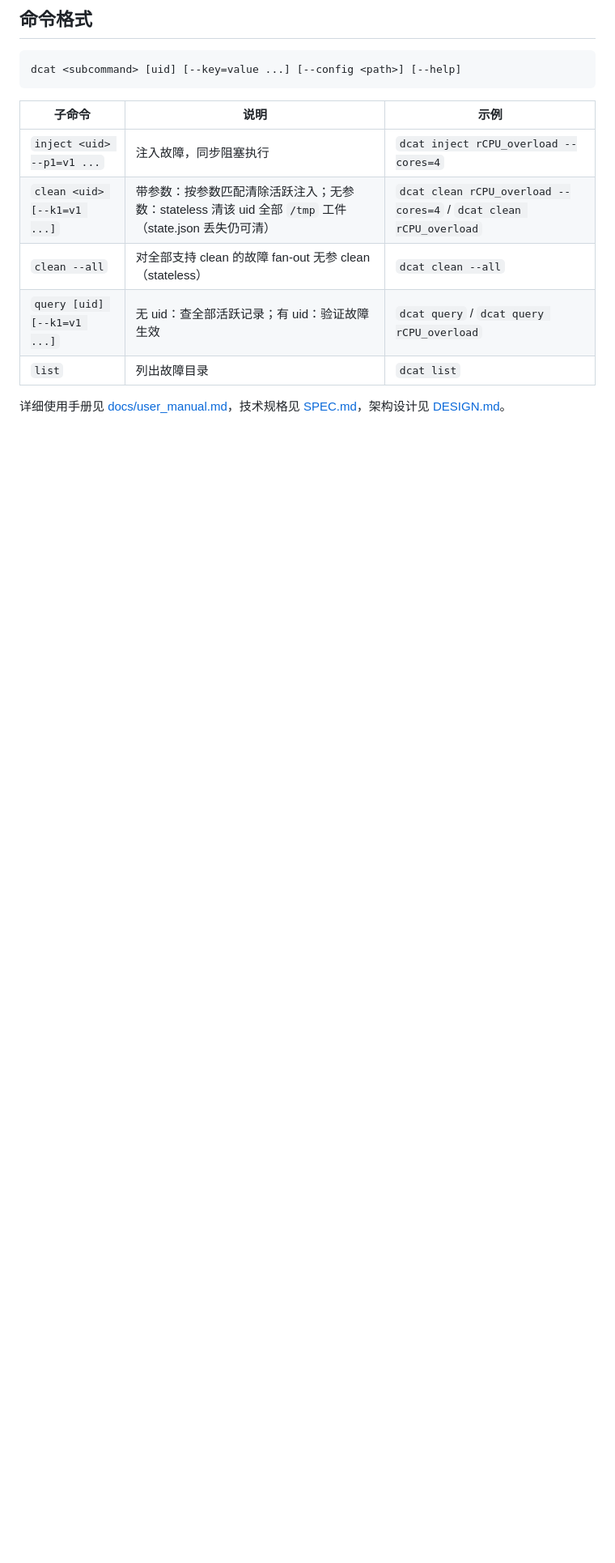
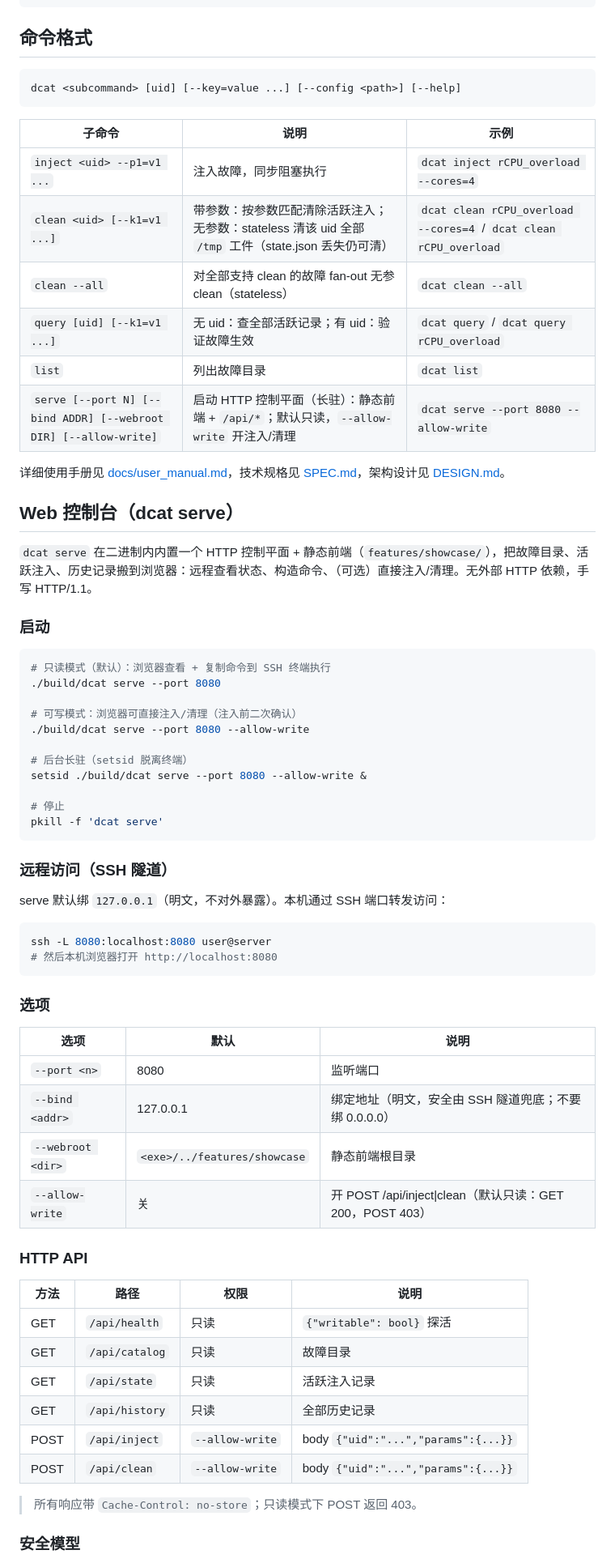
Before and after one commit to Computing-Availability-Tools/DemonCAT, a Markdown page: README.md, the part around one of its changes. Shown at 81% size. Rendered like a GitHub page; blank space fills up the shorter version.

Commit message:
docs(readme): 加 Web 控制台(dcat serve)节
命令格式表加 serve 行;新增「Web 控制台」节含:
- 启动(只读/可写/后台长驻/停止)
- 远程访问(SSH 隧道 -L 8080:localhost:8080)
- 选项表(--port/--bind/--webroot/--allow-write)
- HTTP API 表(GET 只读 / POST 受 --allow-write 门控)
- 安全模型(默认只读 + opt-in + 本机绑定 + SSH 兜底)
- 前端仪表盘(连接 pill/摘要卡/活跃/历史/目录 + 命令构造器)

````diff
--- a/README.md
+++ b/README.md
@@ -77,5 +77,60 @@ dcat <subcommand> [uid] [--key=value ...] [--config <path>] [--help]
 | `clean --all` | 对全部支持 clean 的故障 fan-out 无参 clean（stateless） | `dcat clean --all` |
 | `query [uid] [--k1=v1 ...]` | 无 uid：查全部活跃记录；有 uid：验证故障生效 | `dcat query` / `dcat query rCPU_overload` |
 | `list` | 列出故障目录 | `dcat list` |
+| `serve [--port N] [--bind ADDR] [--webroot DIR] [--allow-write]` | 启动 HTTP 控制平面（长驻）：静态前端 + `/api/*`；默认只读，`--allow-write` 开注入/清理 | `dcat serve --port 8080 --allow-write` |
 
 详细使用手册见 [docs/user_manual.md](docs/user_manual.md)，技术规格见 [SPEC.md](SPEC.md)，架构设计见 [DESIGN.md](DESIGN.md)。
+
+## Web 控制台（dcat serve）
+
+`dcat serve` 在二进制内内置一个 HTTP 控制平面 + 静态前端（`features/showcase/`），把故障目录、活跃注入、历史记录搬到浏览器：远程查看状态、构造命令、（可选）直接注入/清理。无外部 HTTP 依赖，手写 HTTP/1.1。
+
+### 启动
+
+```bash
+# 只读模式（默认）：浏览器查看 + 复制命令到 SSH 终端执行
+./build/dcat serve --port 8080
+
+# 可写模式：浏览器可直接注入/清理（注入前二次确认）
+./build/dcat serve --port 8080 --allow-write
+
+# 后台长驻（setsid 脱离终端）
+setsid ./build/dcat serve --port 8080 --allow-write &
+
+# 停止
+pkill -f 'dcat serve'
+```
+
+### 远程访问（SSH 隧道）
+
+serve 默认绑 `127.0.0.1`（明文，不对外暴露）。本机通过 SSH 端口转发访问：
+
+```bash
+ssh -L 8080:localhost:8080 user@server
+# 然后本机浏览器打开 http://localhost:8080
+```
+
+### 选项
+
+| 选项 | 默认 | 说明 |
+|---|---|---|
+| `--port <n>` | 8080 | 监听端口 |
+| `--bind <addr>` | 127.0.0.1 | 绑定地址（明文，安全由 SSH 隧道兜底；不要绑 0.0.0.0） |
+| `--webroot <dir>` | `<exe>/../features/showcase` | 静态前端根目录 |
+| `--allow-write` | 关 | 开 POST /api/inject\|clean（默认只读：GET 200，POST 403） |
+
+### HTTP API
+
+| 方法 | 路径 | 权限 | 说明 |
+|---|---|---|---|
+| GET | `/api/health` | 只读 | `{"writable": bool}` 探活 |
+| GET | `/api/catalog` | 只读 | 故障目录 |
+| GET | `/api/state` | 只读 | 活跃注入记录 |
+| GET | `/api/history` | 只读 | 全部历史记录 |
+| POST | `/api/inject` | `--allow-write` | body `{"uid":"...","params":{...}}` |
+| POST | `/api/clean` | `--allow-write` | body `{"uid":"...","params":{...}}` |
+
+> 所有响应带 `Cache-Control: no-store`；只读模式下 POST 返回 403。
+
+### 安全模型
+
````
Also changed, not shown: other parts of README.md (+14 -0 lines).
